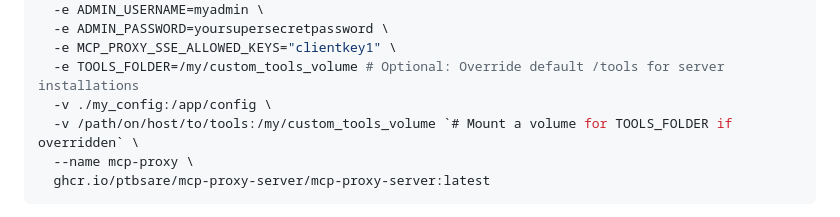
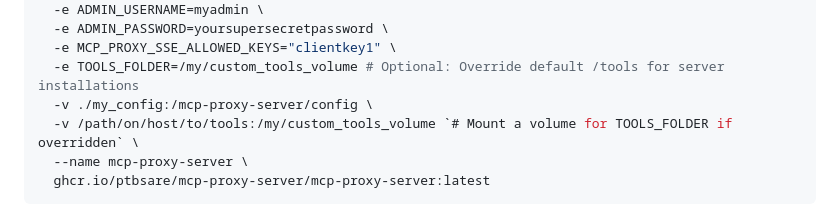
Before and after one commit to ptbsare/mcp-proxy-server, a Markdown page: README.md, the part around the change. Drawn GitHub-style.

Commit message:
doc: improve readme

````diff
--- a/README.md
+++ b/README.md
@@ -241,9 +241,9 @@ docker run -d \
   -e ADMIN_PASSWORD=yoursupersecretpassword \
   -e MCP_PROXY_SSE_ALLOWED_KEYS="clientkey1" \
   -e TOOLS_FOLDER=/my/custom_tools_volume # Optional: Override default /tools for server installations
-  -v ./my_config:/app/config \
+  -v ./my_config:/mcp-proxy-server/config \
   -v /path/on/host/to/tools:/my/custom_tools_volume `# Mount a volume for TOOLS_FOLDER if overridden` \
-  --name mcp-proxy \
+  --name mcp-proxy-server \
   ghcr.io/ptbsare/mcp-proxy-server/mcp-proxy-server:latest
 ```
 - Replace `./my_config` with your host path containing `mcp_server.json` and optionally `tool_config.json`. The container expects config files in `/app/config`.
````
Also changed, not shown: README_ZH.md (+2 -2 lines).
